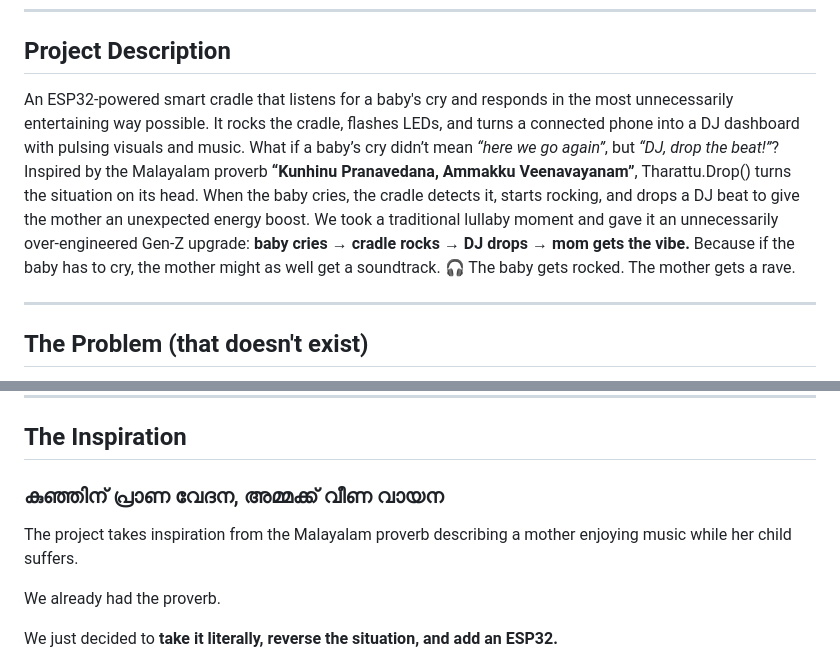
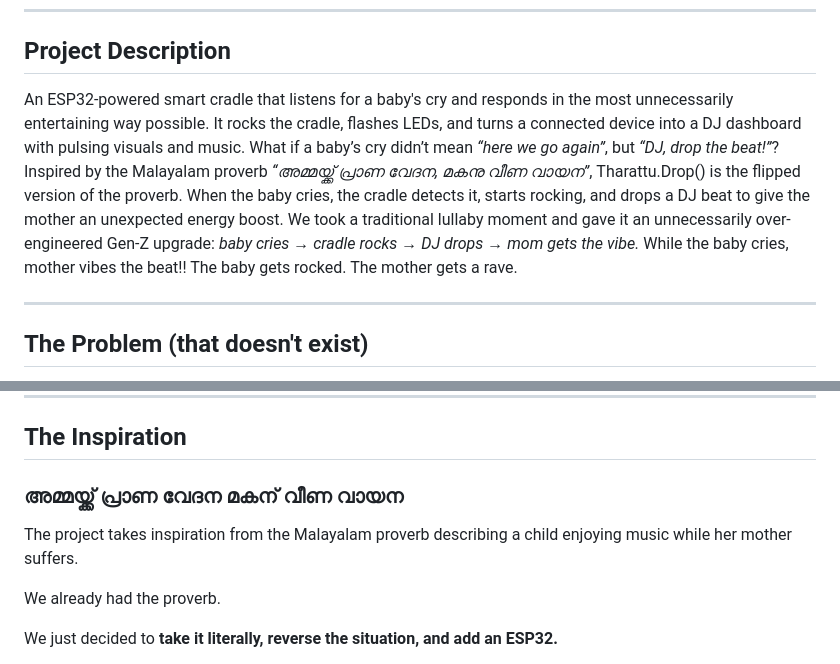
Before and after one commit to anvitamanoj24/Tharattu.drop-, a Markdown page: README.md, 2 parts joined by grey strips. GitHub-like rendering.

Commit message:
Revise README for clarity and positive messaging
Updated project description and proverb translation to reflect the core idea

```diff
--- a/README.md
+++ b/README.md
@@ -15,11 +15,11 @@
 
 ## Project Description
 
-An ESP32-powered smart cradle that listens for a baby's cry and responds in the most unnecessarily entertaining way possible. It rocks the cradle, flashes LEDs, and turns a connected phone into a DJ dashboard with pulsing visuals and music.
+An ESP32-powered smart cradle that listens for a baby's cry and responds in the most unnecessarily entertaining way possible. It rocks the cradle, flashes LEDs, and turns a connected device into a DJ dashboard with pulsing visuals and music.
 What if a baby’s cry didn’t mean *“here we go again”*, but *“DJ, drop the beat!”*?
-Inspired by the Malayalam proverb **“Kunhinu Pranavedana, Ammakku Veenavayanam”**, Tharattu.Drop() turns the situation on its head. When the baby cries, the cradle detects it, starts rocking, and drops a DJ beat to give the mother an unexpected energy boost.
-We took a traditional lullaby moment and gave it an unnecessarily over-engineered Gen-Z upgrade: **baby cries → cradle rocks → DJ drops → mom gets the vibe.**
-Because if the baby has to cry, the mother might as well get a soundtrack. 🎧
+Inspired by the Malayalam proverb *“അമ്മയ്ക്ക് പ്രാണ വേദന, മകനു വീണ വായന”*, Tharattu.Drop() is the flipped version of the proverb. When the baby cries, the cradle detects it, starts rocking, and drops a DJ beat to give the mother an unexpected energy boost.
+We took a traditional lullaby moment and gave it an unnecessarily over-engineered Gen-Z upgrade: *baby cries → cradle rocks → DJ drops → mom gets the vibe.*
+While the baby cries, mother vibes the beat!!
 The baby gets rocked. The mother gets a rave.
 
 ---
@@ -195,9 +195,9 @@ Core project idea : https://drive.google.com/file/d/1O9afWyGnTwVjqKNL_oX_tFpobcR
 
 ## The Inspiration
 
-### കുഞ്ഞിന് പ്രാണ വേദന, അമ്മക്ക് വീണ വായന
+### അമ്മയ്ക്ക് പ്രാണ വേദന മകന് വീണ വായന
 
-The project takes inspiration from the Malayalam proverb describing a mother enjoying music while her child suffers.
+The project takes inspiration from the Malayalam proverb describing a child enjoying music while her mother suffers.
 
 We already had the proverb.
 
```
Also changed, not shown: other parts of README.md (+1 -1 lines).
